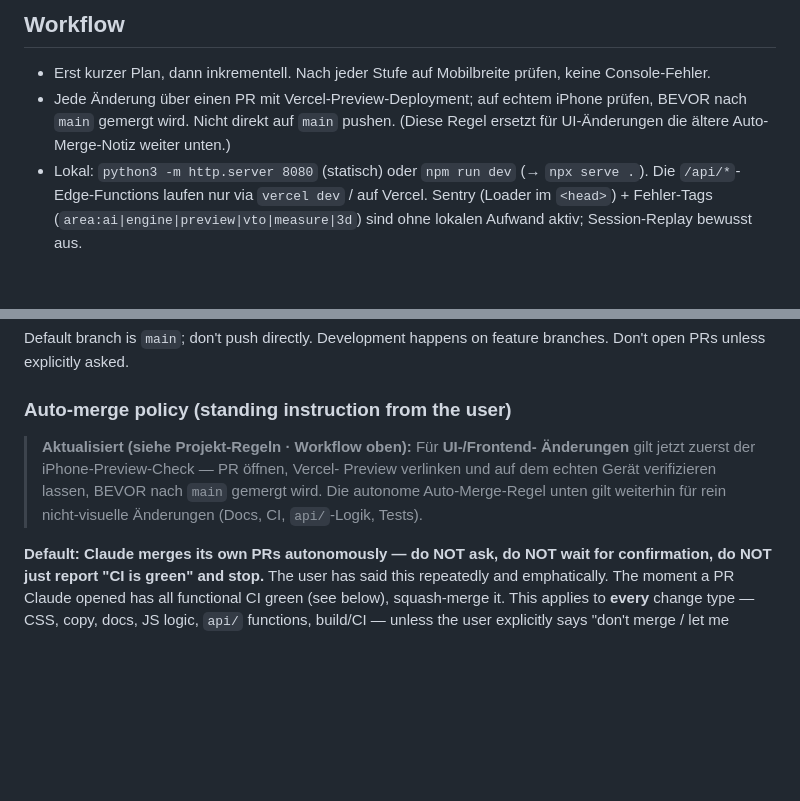
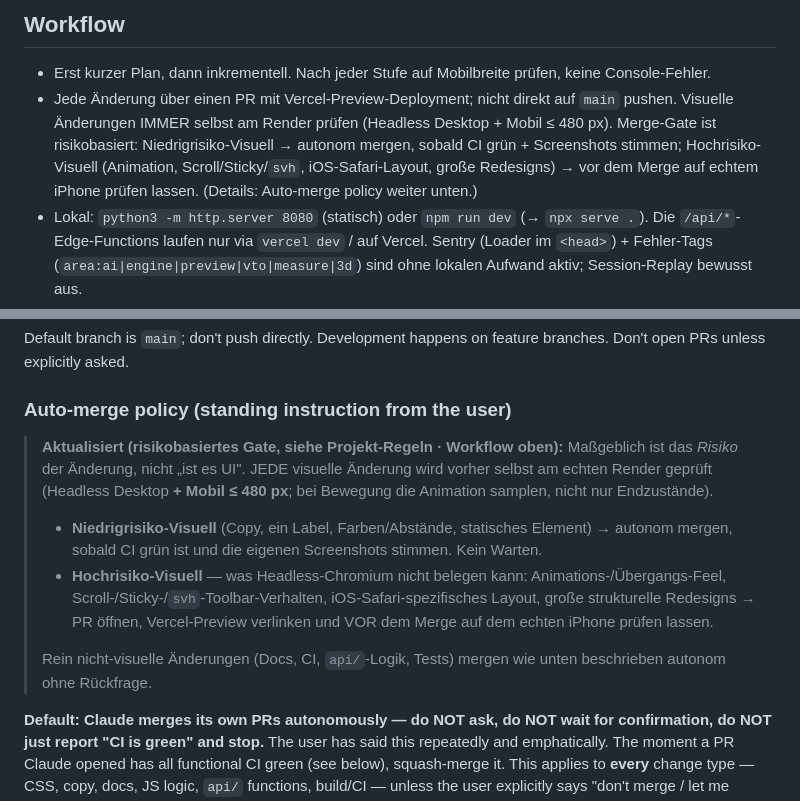
Before and after one commit to Yanisleomoser/UrbanRevolution, a Markdown page: CLAUDE.md, 2 parts joined by grey strips. GitHub-like rendering; blank space fills up the shorter version.

Commit message:
docs: risk-based merge gate for visual changes (#249)
* Passform-Slider: zeigt Slim/Regular/Oversized + aria-valuetext

Der Fit-Regler im Ownership-Editor (#oe-fit) gab bisher keinerlei
Rückmeldung: Screenreader lasen nur "50", und auch sehende Nutzer sahen
beim Ziehen nicht, welche Passform der Wert bedeutet.

Jetzt spiegelt ein sichtbares <output> die Reglerposition als
Slim/Regular/Oversized und setzt parallel aria-valuetext für AT —
beides über das bestehende fitLabel() (folgt damit der aktiven Sprache),
synchron in syncOwnEditor() und im input-Handler.

Verifiziert headless (Desktop + Mobil ≤480px, DE/EN): Label und
aria-valuetext folgen dem Wert, keine Console-Fehler.

Co-Authored-By: Claude Opus 4.8 (1M context) <noreply@anthropic.com>
Claude-Session: https://claude.ai/code/session_01PxCJrAYHCDa7Lh4wiiHNcz

* chore: allowlist read-only Vercel MCP tools to cut permission prompts

Adds the read-only Vercel MCP tools (list/get deployments, build + runtime
logs, project info, doc/url reads) to .claude/settings.json → permissions.allow
so the deploy-/CI-status checks the workflow already requires every PR cycle
stop prompting. Mutating tools (deploy_to_vercel, toolbar writes) are
deliberately left out so they still require confirmation.

Co-Authored-By: Claude Opus 4.8 (1M context) <noreply@anthropic.com>
Claude-Session: https://claude.ai/code/session_01PxCJrAYHCDa7Lh4wiiHNcz

* docs: risk-based merge gate for visual changes

Replaces the blanket "all UI changes need an iPhone check" rule with a
risk-based gate: every visual change is still self-verified at the real
render (headless desktop + mobile ≤480px), but low-risk visuals (copy,
labels, colours/spacing, static elements) merge autonomously once CI is
green and screenshots check out, while high-risk visuals that headless
Chromium can't vouch for (animation feel, scroll/sticky/svh toolbar
behaviour, iOS-Safari layout, large redesigns) still hold for a real-device
check before merge. Non-visual changes merge autonomously as before.

Co-Authored-By: Claude Opus 4.8 (1M context) <noreply@anthropic.com>
Claude-Session: https://claude.ai/code/session_01PxCJrAYHCDa7Lh4wiiHNcz

---------

Co-authored-by: Claude <noreply@anthropic.com>

```diff
--- a/CLAUDE.md
+++ b/CLAUDE.md
@@ -81,7 +81,7 @@ Tagline „Made for one. Not for all." · AI · 3D · COUTURE. Deploy: Vercel. S
 
 ## Workflow
 - Erst kurzer Plan, dann inkrementell. Nach jeder Stufe auf Mobilbreite prüfen, keine Console-Fehler.
-- Jede Änderung über einen PR mit Vercel-Preview-Deployment; auf echtem iPhone prüfen, BEVOR nach `main` gemergt wird. Nicht direkt auf `main` pushen. (Diese Regel ersetzt für UI-Änderungen die ältere Auto-Merge-Notiz weiter unten.)
+- Jede Änderung über einen PR mit Vercel-Preview-Deployment; nicht direkt auf `main` pushen. Visuelle Änderungen IMMER selbst am Render prüfen (Headless Desktop + Mobil ≤ 480 px). Merge-Gate ist risikobasiert: Niedrigrisiko-Visuell → autonom mergen, sobald CI grün + Screenshots stimmen; Hochrisiko-Visuell (Animation, Scroll/Sticky/`svh`, iOS-Safari-Layout, große Redesigns) → vor dem Merge auf echtem iPhone prüfen lassen. (Details: Auto-merge policy weiter unten.)
 - Lokal: `python3 -m http.server 8080` (statisch) oder `npm run dev` (→ `npx serve .`). Die `/api/*`-Edge-Functions laufen nur via `vercel dev` / auf Vercel. Sentry (Loader im `<head>`) + Fehler-Tags (`area:ai|engine|preview|vto|measure|3d`) sind ohne lokalen Aufwand aktiv; Session-Replay bewusst aus.
 - CI (Pflicht, grün vor Merge): `deno lint` (`test`), `npm run build` + `npm test` (`validate`, Workflow „Tests"), `validate-css`, `validate-html` — siehe „Deployment" unten.
 
@@ -638,11 +638,20 @@ feature branches. Don't open PRs unless explicitly asked.
 
 ### Auto-merge policy (standing instruction from the user)
 
-> **Aktualisiert (siehe Projekt-Regeln · Workflow oben):** Für **UI-/Frontend-
-> Änderungen** gilt jetzt zuerst der iPhone-Preview-Check — PR öffnen, Vercel-
-> Preview verlinken und auf dem echten Gerät verifizieren lassen, BEVOR nach
-> `main` gemergt wird. Die autonome Auto-Merge-Regel unten gilt weiterhin für
-> rein nicht-visuelle Änderungen (Docs, CI, `api/`-Logik, Tests).
+> **Aktualisiert (risikobasiertes Gate, siehe Projekt-Regeln · Workflow oben):**
+> Maßgeblich ist das *Risiko* der Änderung, nicht „ist es UI". JEDE visuelle
+> Änderung wird vorher selbst am echten Render geprüft (Headless Desktop **+
+> Mobil ≤ 480 px**; bei Bewegung die Animation samplen, nicht nur Endzustände).
+> - **Niedrigrisiko-Visuell** (Copy, ein Label, Farben/Abstände, statisches
+>   Element) → autonom mergen, sobald CI grün ist und die eigenen Screenshots
+>   stimmen. Kein Warten.
+> - **Hochrisiko-Visuell** — was Headless-Chromium nicht belegen kann:
+>   Animations-/Übergangs-Feel, Scroll-/Sticky-/`svh`-Toolbar-Verhalten,
+>   iOS-Safari-spezifisches Layout, große strukturelle Redesigns → PR öffnen,
+>   Vercel-Preview verlinken und VOR dem Merge auf dem echten iPhone prüfen lassen.
+>
+> Rein nicht-visuelle Änderungen (Docs, CI, `api/`-Logik, Tests) mergen wie unten
+> beschrieben autonom ohne Rückfrage.
 
 **Default: Claude merges its own PRs autonomously — do NOT ask, do NOT wait
 for confirmation, do NOT just report "CI is green" and stop.** The user has
```
